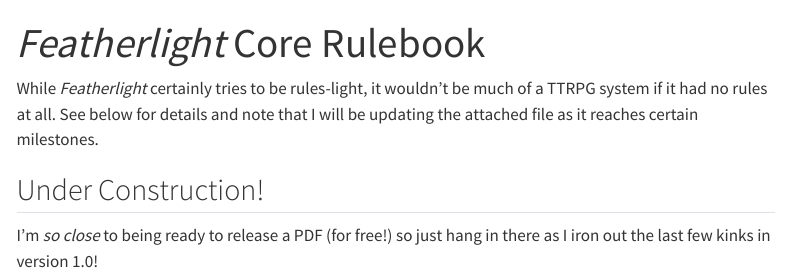
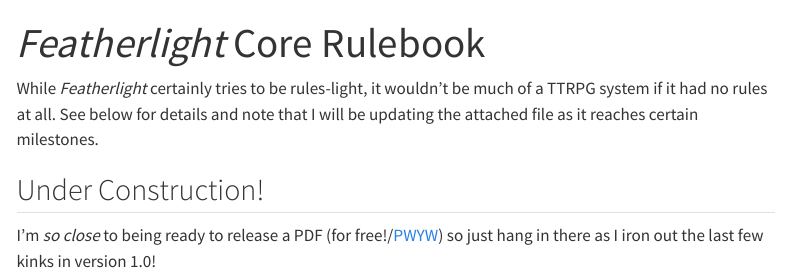
Before and after one commit to njlyon0/featherlight-ttrpg, a Quarto document (rulebook.qmd): the page in a window 1100 px wide, from its top. Rendered offline with R 4.5, knitr and Pandoc in place of Quarto, with nearby package versions; menus at the side of the page are left out.

Commit message:
feat (rules): adding hyperlinked definition of PWYW acronym

```diff
--- a/rulebook.qmd
+++ b/rulebook.qmd
@@ -6,4 +6,4 @@ While _Featherlight_ certainly tries to be rules-light, it wouldn't be much of a
 
 ## Under Construction!
 
-I'm _so close_ to being ready to release a PDF (for free!) so just hang in there as I iron out the last few kinks in version 1.0!
+I'm _so close_ to being ready to release a PDF (for free!/[PWYW](https://en.wikipedia.org/wiki/Pay_what_you_want)) so just hang in there as I iron out the last few kinks in version 1.0!
```
